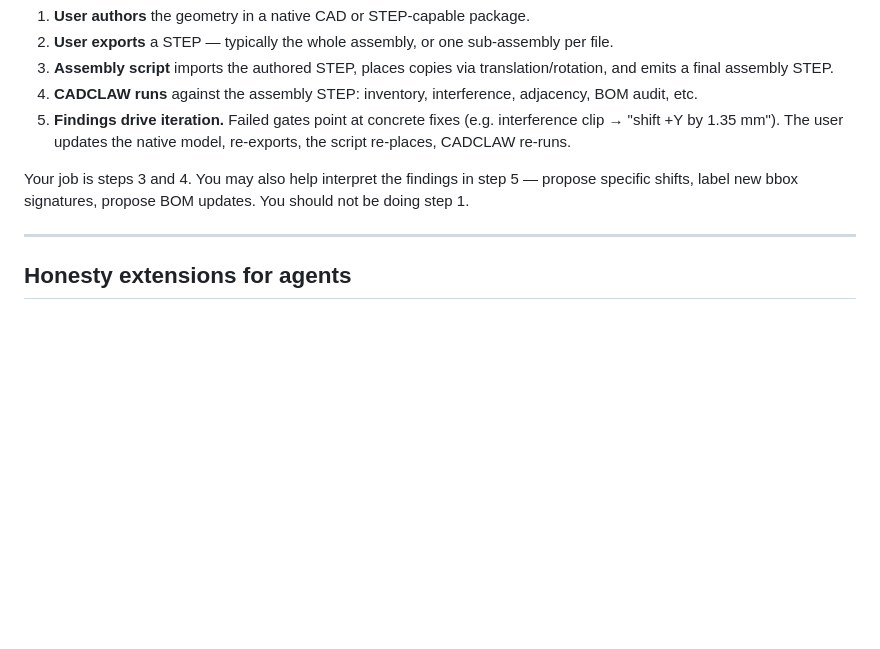
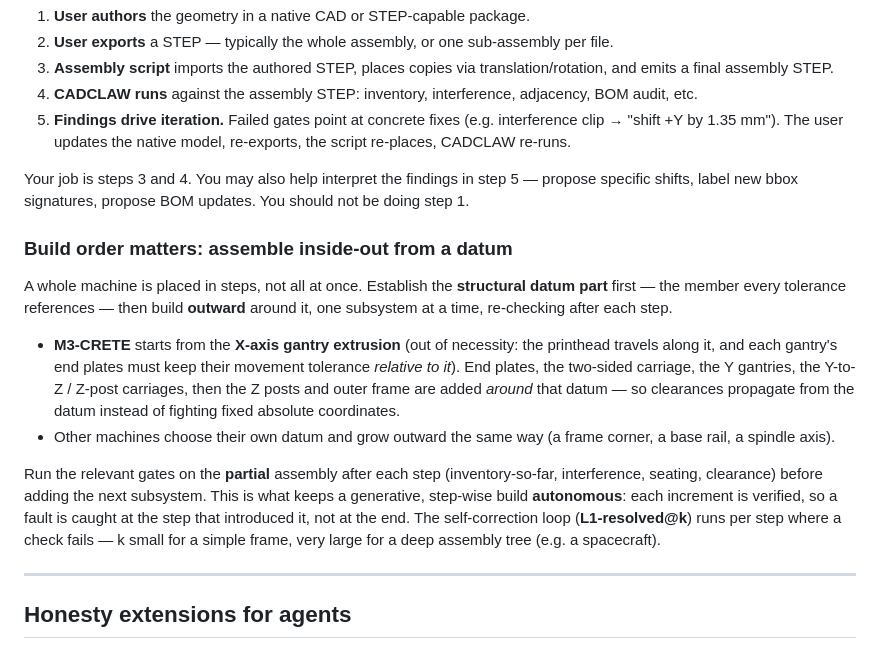
Before and after one commit to sunnyday-technologies/CADCLAW, a Markdown page: AGENTS.md, the part around the change. GitHub-like rendering; blank space fills up the shorter version.

Commit message:
AGENTS.md: add inside-out step-wise assembly workflow (datum-first, per-step checks)

```diff
--- a/AGENTS.md
+++ b/AGENTS.md
@@ -93,6 +93,30 @@ Your job is steps 3 and 4. You may also help interpret the findings in
 step 5 — propose specific shifts, label new bbox signatures, propose
 BOM updates. You should not be doing step 1.
 
+### Build order matters: assemble inside-out from a datum
+
+A whole machine is placed in steps, not all at once. Establish the
+**structural datum part** first — the member every tolerance references — then
+build **outward** around it, one subsystem at a time, re-checking after each
+step.
+
+- **M3-CRETE** starts from the **X-axis gantry extrusion** (out of necessity:
+  the printhead travels along it, and each gantry's end plates must keep their
+  movement tolerance *relative to it*). End plates, the two-sided carriage, the
+  Y gantries, the Y-to-Z / Z-post carriages, then the Z posts and outer frame
+  are added *around* that datum — so clearances propagate from the datum
+  instead of fighting fixed absolute coordinates.
+- Other machines choose their own datum and grow outward the same way (a frame
+  corner, a base rail, a spindle axis).
+
+Run the relevant gates on the **partial** assembly after each step
+(inventory-so-far, interference, seating, clearance) before adding the next
+subsystem. This is what keeps a generative, step-wise build **autonomous**:
+each increment is verified, so a fault is caught at the step that introduced it,
+not at the end. The self-correction loop (**L1-resolved@k**) runs per step where
+a check fails — k small for a simple frame, very large for a deep assembly tree
+(e.g. a spacecraft).
+
 ---
 
 ## Honesty extensions for agents
```
